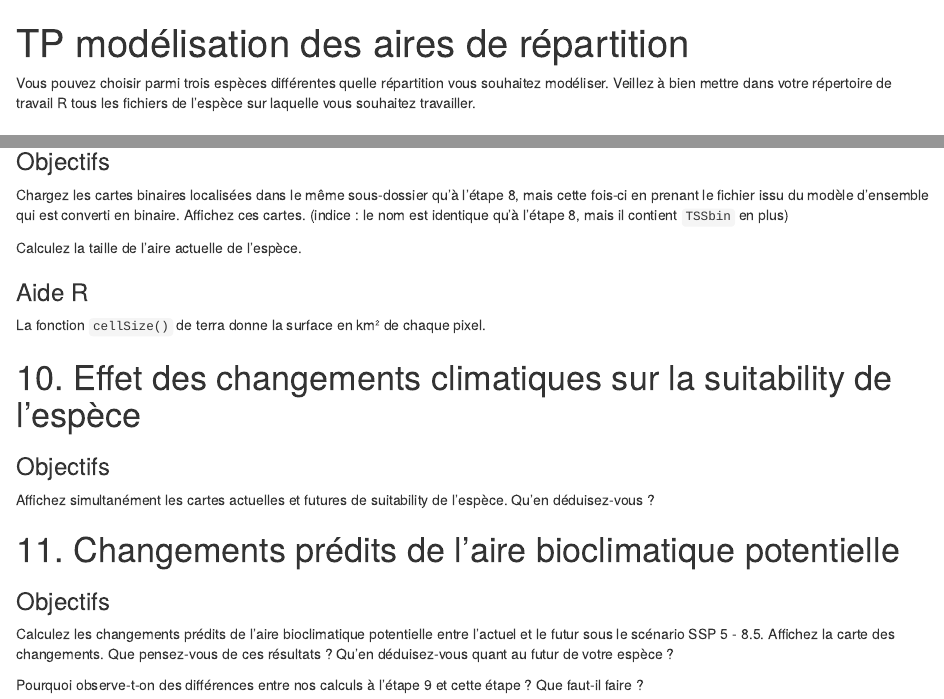
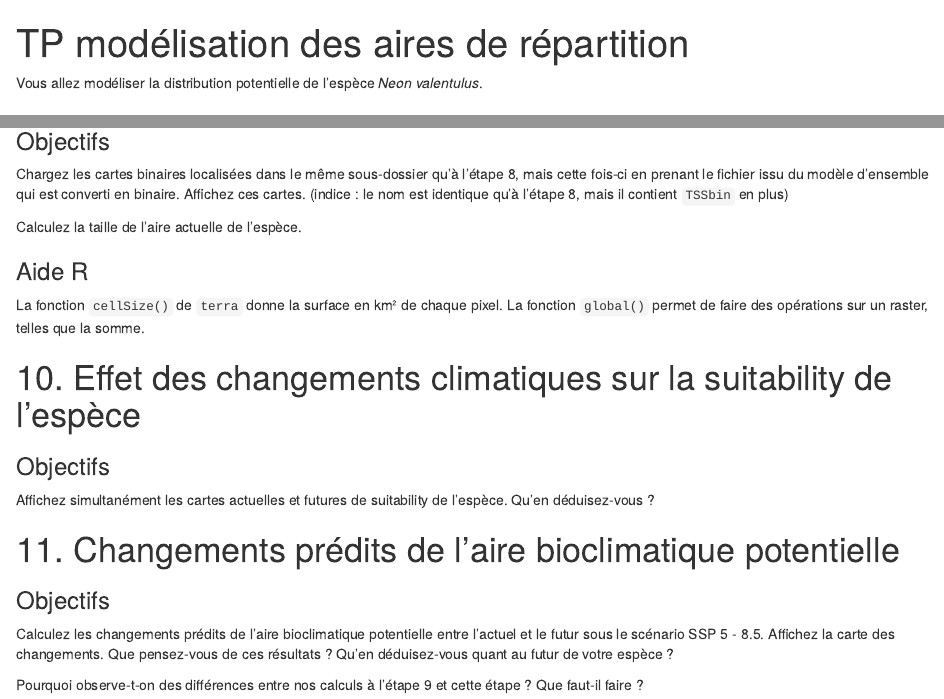
Before and after one commit to Farewe/TP_biogeo_SDMs, an R Markdown document (index.Rmd): the page in a window 1100 px wide, from its top, and a second part further down, joined at a grey line. The pictures show the output file index.html that the author committed with the source, opened offline.

Commit message:
Minor fixes sur le topo du TP

```diff
--- a/index.Rmd
+++ b/index.Rmd
@@ -5,7 +5,8 @@ output:
 ---
 
 
-Vous pouvez choisir parmi trois espèces différentes quelle répartition vous souhaitez modéliser. Veillez à bien mettre dans votre répertoire de travail R tous les fichiers de l’espèce sur laquelle vous souhaitez travailler.
+Vous allez modéliser la distribution potentielle de l’espèce *Neon
+valentulus*.
 
 # Préparation des données
 
@@ -222,8 +224,9 @@ Chargez les cartes binaires localisées dans le même sous-dossier qu’à l’
 Calculez la taille de l’aire actuelle de l’espèce.
 
 ### Aide R
-La fonction `cellSize()` de terra donne la surface en km² de chaque pixel.
-
+La fonction `cellSize()` de `terra` donne la surface en km² de chaque pixel.
+La fonction `global()` permet de faire des opérations sur un raster,
+telles que la somme.
 
 # 10. Effet des changements climatiques sur la suitability de l’espèce
 
```
Also changed, not shown: index.html, index.md, index.Rmd (5 more changed lines).
